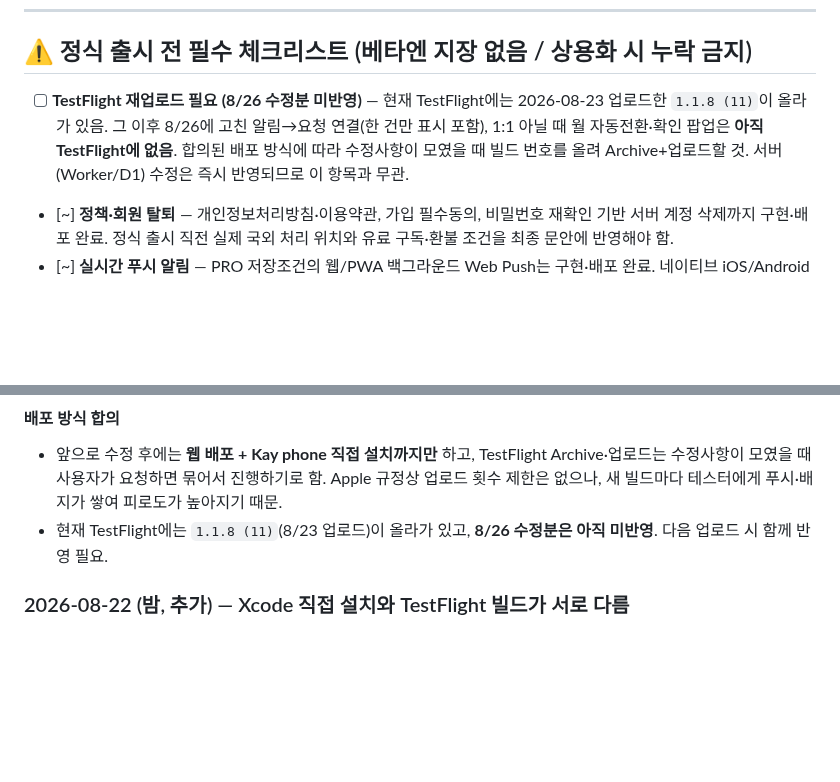
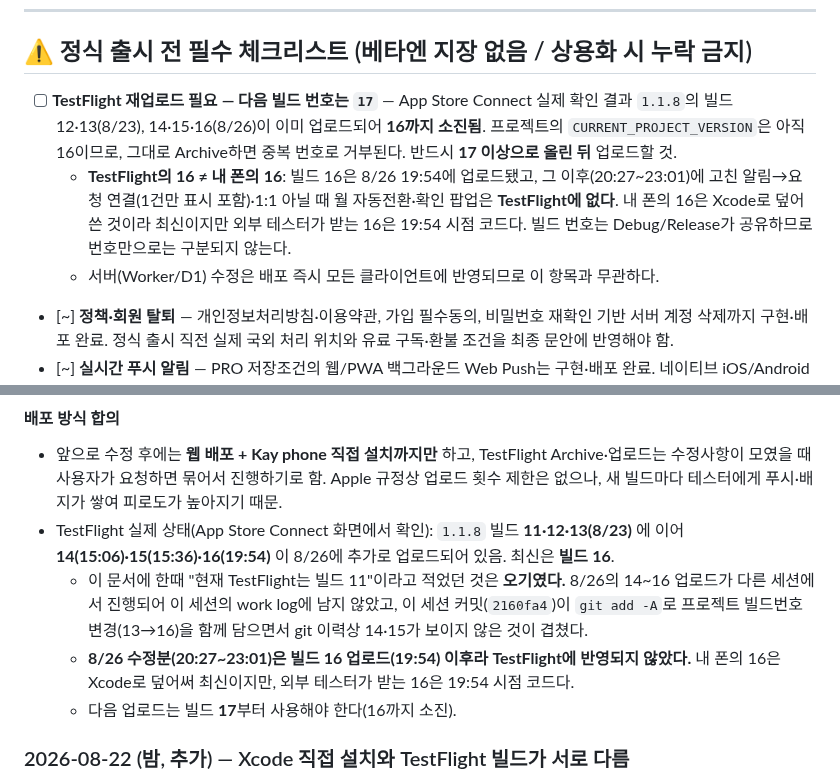
Before and after one commit to rufnek737/crewswap, a Markdown page: README.md, 2 parts joined by grey strips. GitHub-like rendering; blank space fills up the shorter version.

Commit message:
docs: TestFlight 빌드 현황 정정 (11 → 실제 16까지 업로드됨)
App Store Connect 화면으로 실제 상태를 확인해 work log의 오기를 정정.
1.1.8 빌드 11·12·13(8/23)에 이어 14·15·16이 8/26에 추가 업로드되어
있었고, 최신은 19:54의 빌드 16이다. 이 문서에 '현재 TestFlight는 빌드
11'이라고 적혀 있던 것은 틀렸다.

원인: 8/26의 14~16 업로드가 다른 세션에서 진행돼 이 세션 work log에
남지 않았고, 이 세션 커밋(2160fa4)이 git add -A로 프로젝트 빌드번호
변경(13→16)을 함께 담으면서 git 이력상 14·15가 보이지 않은 것이 겹침.

중요: 8/26 수정분(20:27~23:01)은 빌드 16 업로드(19:54) 이후라
TestFlight에 반영되지 않았다. 빌드 번호는 Debug/Release가 공유하므로
내 폰의 16과 TestFlight의 16은 내용이 다르다. 다음 업로드는 16까지
소진되었으므로 빌드 17부터 사용해야 한다.

Co-Authored-By: Claude Opus 4.8 <noreply@anthropic.com>

```diff
--- a/README.md
+++ b/README.md
@@ -7,7 +7,9 @@
 
 ## ⚠️ 정식 출시 전 필수 체크리스트 (베타엔 지장 없음 / 상용화 시 누락 금지)
 
-- [ ] **TestFlight 재업로드 필요 (8/26 수정분 미반영)** — 현재 TestFlight에는 2026-08-23 업로드한 `1.1.8 (11)`이 올라가 있음. 그 이후 8/26에 고친 알림→요청 연결(한 건만 표시 포함), 1:1 아닐 때 월 자동전환·확인 팝업은 **아직 TestFlight에 없음**. 합의된 배포 방식에 따라 수정사항이 모였을 때 빌드 번호를 올려 Archive+업로드할 것. 서버(Worker/D1) 수정은 즉시 반영되므로 이 항목과 무관.
+- [ ] **TestFlight 재업로드 필요 — 다음 빌드 번호는 `17`** — App Store Connect 실제 확인 결과 `1.1.8`의 빌드 12·13(8/23), 14·15·16(8/26)이 이미 업로드되어 **16까지 소진됨**. 프로젝트의 `CURRENT_PROJECT_VERSION`은 아직 16이므로, 그대로 Archive하면 중복 번호로 거부된다. 반드시 **17 이상으로 올린 뒤** 업로드할 것.
+  - **TestFlight의 16 ≠ 내 폰의 16**: 빌드 16은 8/26 19:54에 업로드됐고, 그 이후(20:27~23:01)에 고친 알림→요청 연결(1건만 표시 포함)·1:1 아닐 때 월 자동전환·확인 팝업은 **TestFlight에 없다**. 내 폰의 16은 Xcode로 덮어쓴 것이라 최신이지만 외부 테스터가 받는 16은 19:54 시점 코드다. 빌드 번호는 Debug/Release가 공유하므로 번호만으로는 구분되지 않는다.
+  - 서버(Worker/D1) 수정은 배포 즉시 모든 클라이언트에 반영되므로 이 항목과 무관하다.
 - [~] **정책·회원 탈퇴** — 개인정보처리방침·이용약관, 가입 필수동의, 비밀번호 재확인 기반 서버 계정 삭제까지 구현·배포 완료. 정식 출시 직전 실제 국외 처리 위치와 유료 구독·환불 조건을 최종 문안에 반영해야 함.
 - [~] **실시간 푸시 알림** — PRO 저장조건의 웹/PWA 백그라운드 Web Push는 구현·배포 완료. 네이티브 iOS/Android는 Apple 개발자 등록과 APNs/FCM 인증키 연결이 남음. 받은 요청·수락 알림도 같은 네이티브 푸시로 확장 필요.
 - [ ] **신뢰도/평판 시스템** — ★4.8, 매칭 성공률·승인률 전부 하드코딩 mock. 실제 계산 로직 없음.
@@ -160,7 +162,10 @@ netlify dev          # http://localhost:8889
 
 #### 배포 방식 합의
 - 앞으로 수정 후에는 **웹 배포 + Kay phone 직접 설치까지만** 하고, TestFlight Archive·업로드는 수정사항이 모였을 때 사용자가 요청하면 묶어서 진행하기로 함. Apple 규정상 업로드 횟수 제한은 없으나, 새 빌드마다 테스터에게 푸시·배지가 쌓여 피로도가 높아지기 때문.
-- 현재 TestFlight에는 `1.1.8 (11)`(8/23 업로드)이 올라가 있고, **8/26 수정분은 아직 미반영**. 다음 업로드 시 함께 반영 필요.
+- TestFlight 실제 상태(App Store Connect 화면에서 확인): `1.1.8` 빌드 **11·12·13(8/23)** 에 이어 **14(15:06)·15(15:36)·16(19:54)** 이 8/26에 추가로 업로드되어 있음. 최신은 **빌드 16**.
+  - 이 문서에 한때 "현재 TestFlight는 빌드 11"이라고 적었던 것은 **오기였다.** 8/26의 14~16 업로드가 다른 세션에서 진행되어 이 세션의 work log에 남지 않았고, 이 세션 커밋(`2160fa4`)이 `git add -A`로 프로젝트 빌드번호 변경(13→16)을 함께 담으면서 git 이력상 14·15가 보이지 않은 것이 겹쳤다.
+  - **8/26 수정분(20:27~23:01)은 빌드 16 업로드(19:54) 이후라 TestFlight에 반영되지 않았다.** 내 폰의 16은 Xcode로 덮어써 최신이지만, 외부 테스터가 받는 16은 19:54 시점 코드다.
+  - 다음 업로드는 빌드 **17**부터 사용해야 한다(16까지 소진).
 
 ### 2026-08-22 (밤, 추가) — Xcode 직접 설치와 TestFlight 빌드가 서로 다름
 - Xcode로 Kay phone에 직접 설치하는 것(Debug 빌드)과 TestFlight로 배포되는 것(Release/Archive 빌드)은 별개의 빌드 경로임을 재확인. Archive→App Store Connect 업로드를 따로 해야 TestFlight 테스터에게 반영됨.
```
